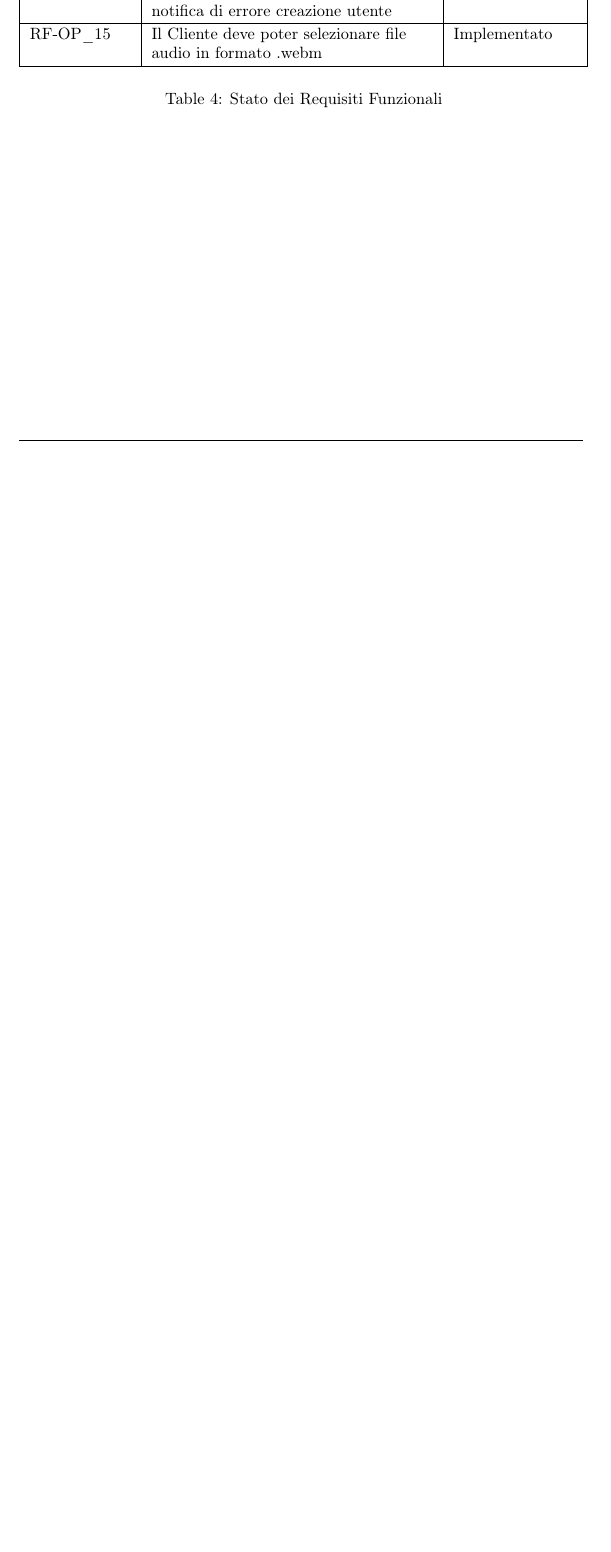
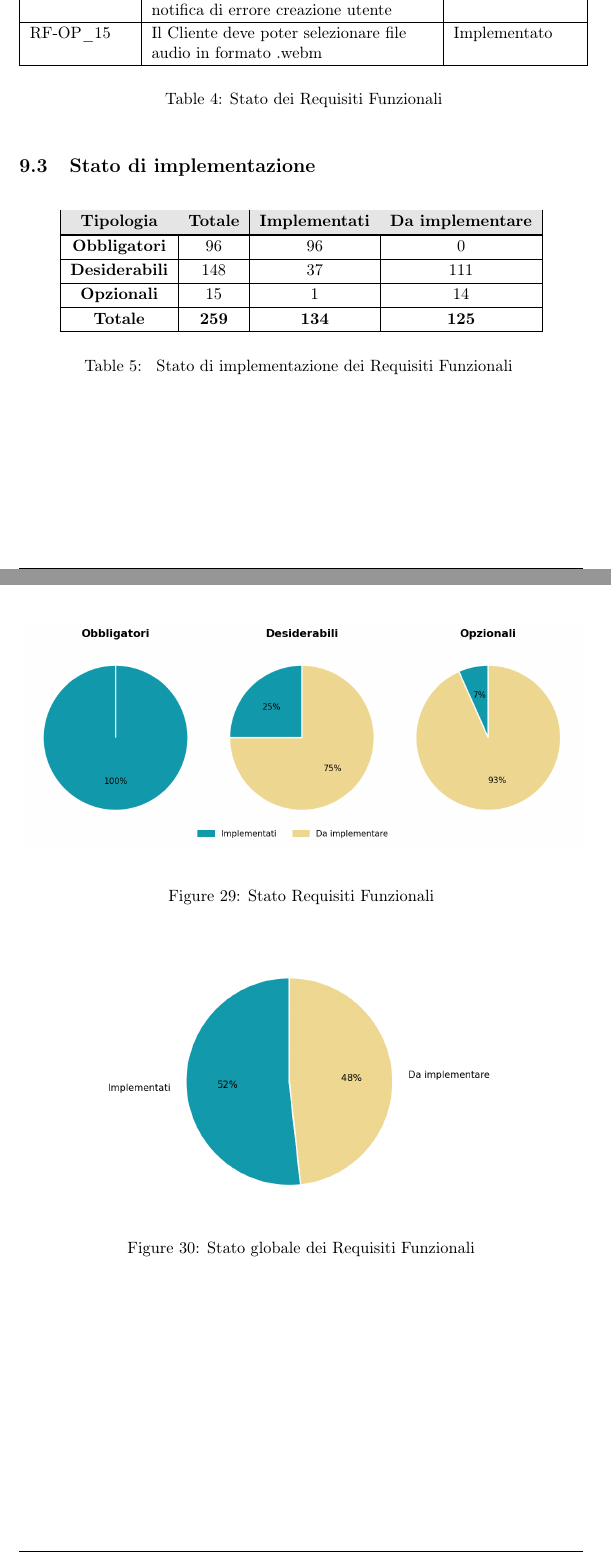
Before and after one commit to NullPointersGroup/Documentazione, a LaTeX document (src/PB/Documenti Esterni/Specifica Tecnica/Specifica_Tecnica.tex, which reads src/PB/Documenti Esterni/Specifica Tecnica/content/stato_requisiti_funzionali.tex): part of page 61 of 61 before the commit and two parts of pages 61 and 62 of 62 after it, the two joined at a grey line, cut so that both start at the same text, the shorter picture padded with empty space. Compiled offline with pdfLaTeX.

Commit message:
Sezione Requisiti Funzionali

```diff
--- a/src/PB/Documenti Esterni/Specifica Tecnica/content/stato_requisiti_funzionali.tex
+++ b/src/PB/Documenti Esterni/Specifica Tecnica/content/stato_requisiti_funzionali.tex
@@ -549,3 +547,45 @@ Durante la fase di analisi sono stati individuati 273 requisiti, fra cui:
 	\caption{Stato dei Requisiti Funzionali}\\
 
 \end{longtable}
+
+\subsection{Stato di implementazione}
+\renewcommand{\arraystretch}{1.2}
+\begin{longtable}{| c | c | c | c |}
+	\hline
+	\rowcolor[gray]{0.9}
+	\textbf{Tipologia} & \textbf{Totale} & \textbf{Implementati} & \textbf{Da implementare} \\
+	\hline
+	\endfirsthead
+
+	\hline
+	\rowcolor[gray]{0.9}
+	\textbf{Tipologia} & \textbf{Totale} & \textbf{Implementati} & \textbf{Da implementare} \\
+	\hline
+	\endhead
+
+	\hline
+	\textbf{Obbligatori} & 96 & 96 & 0 \\
+	\hline
+	\textbf{Desiderabili} & 148 & 37 & 111 \\
+	\hline
+	\textbf{Opzionali} & 15 & 1 & 14 \\
+	\hline
+	\textbf{Totale} & \textbf{259} & \textbf{134} & \textbf{125} \\
+	\hline
+	\multicolumn{3}{c}{} \\
+	\caption{ Stato di implementazione dei Requisiti Funzionali}
+	\label{tab:riepilogo}
+
+\end{longtable}
+
+\begin{figure}[H]
+	\centering
+	\includegraphics[width=1\textwidth]{SpecificaTecnica/requisiti}
+	\caption{Stato Requisiti Funzionali}
+\end{figure}
+
+\begin{figure}[H]
+	\centering
+	\includegraphics[width=0.7\textwidth]{SpecificaTecnica/totRequisiti}
+	\caption{Stato globale dei Requisiti Funzionali}
+\end{figure}
```
Also changed, not shown: src/PB/Documenti Esterni/Specifica Tecnica/content/modifiche.tex (+2 -0 lines), src/PB/Documenti Esterni/Specifica Tecnica/content/table.tex (+2 -2 lines), src/shared/images/SpecificaTecnica/requisiti.png (added), src/shared/images/SpecificaTecnica/totRequisiti.png (added), src/PB/Documenti Esterni/Specifica Tecnica/content/stato_requisiti_funzionali.tex (18 more changed lines).
